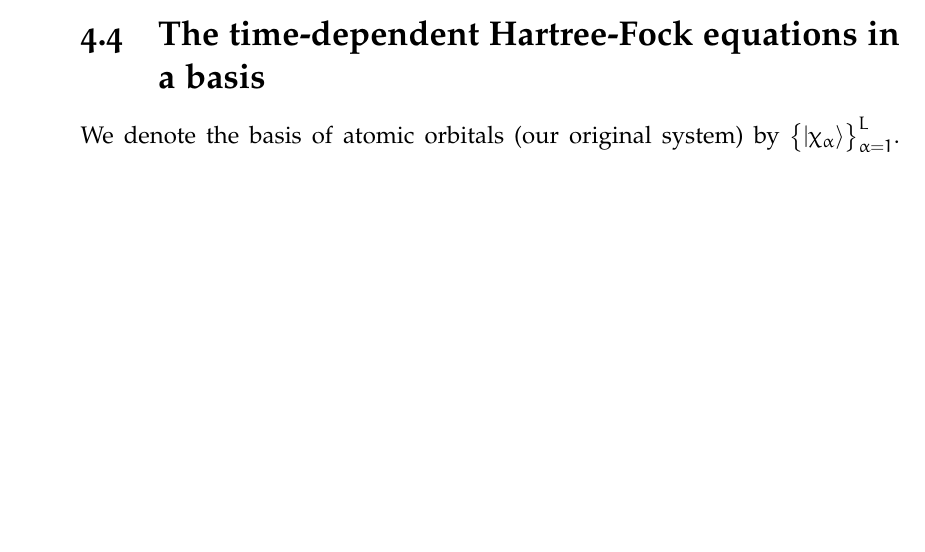
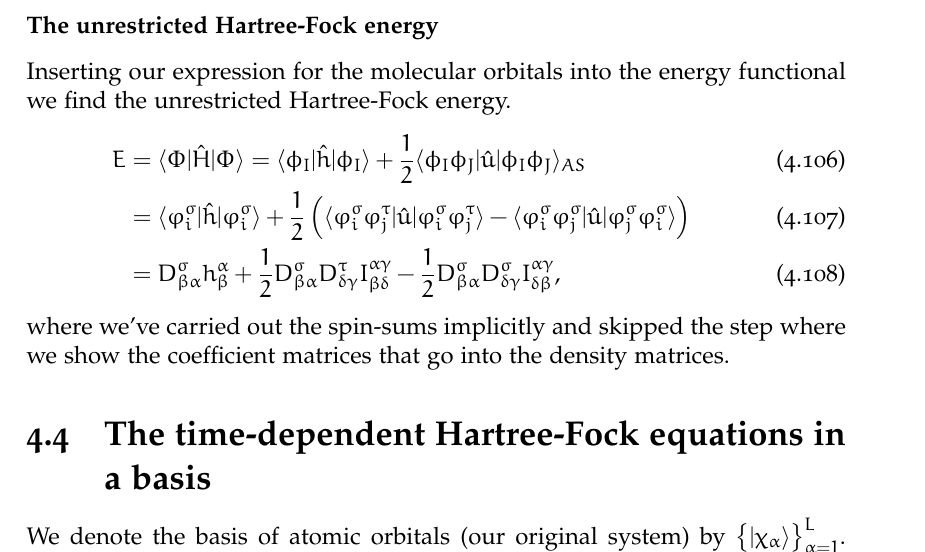
Before and after one commit to Schoyen/master-thesis, a LaTeX thesis (main.tex, which reads theory/hartree-fock/hartree-fock.tex): part of page 44 of 105 before the commit and part of page 45 of 105 after it, cut at the place of the change, the shorter picture padded with empty space. Compiled offline with XeLaTeX; TikZ figures are drawn from their code, not taken from saved files.

Commit message:
Add UHF-energy

```diff
--- a/theory/hartree-fock/hartree-fock.tex
+++ b/theory/hartree-fock/hartree-fock.tex
@@ -1163,5 +1163,50 @@
             methods in that they are generalized eigenvalue equations, but now
             we solve two sets of eigenvalue equations simulataneously.
 
+            \subsubsection{The unrestricted Hartree-Fock energy}
+                Inserting our expression for the molecular orbitals into the
+                energy functional we find the unrestricted Hartree-Fock energy.
+                \begin{align}
+                    \energy
+                    &=
+                    \bra{\slat}\hamil\ket{\slat}
+                    =
+                    \bra{\phi_I}\onehamil\ket{\phi_I}
+                    +
+                    \half
+                    \bra{\phi_I\phi_J}
+                    \twohamil
+                    \ket{\phi_I\phi_J}_{AS}
+                    \\
+                    &=
+                    \bra{\varphi^{\sigma}_{i}}
+                    \onehamil
+                    \ket{\varphi^{\sigma}_{i}}
+                    + \half\para{
+                        \bra{\varphi^{\sigma}_{i}\varphi^{\tau}_{j}}
+                        \twohamil
+                        \ket{\varphi^{\sigma}_{i}\varphi^{\tau}_{j}}
+                        -
+                        \bra{\varphi^{\sigma}_{i}\varphi^{\sigma}_{j}}
+                        \twohamil
+                        \ket{\varphi^{\sigma}_{j}\varphi^{\sigma}_{i}}
+                    }
+                    \\
+                    &=
+                    D^{\sigma}_{\beta\alpha}
+                    \oneten^{\alpha}_{\beta}
+                    + \half
+                    D^{\sigma}_{\beta\alpha}
+                    D^{\tau}_{\delta\gamma}
+                    \twotensym^{\alpha\gamma}_{\beta\delta}
+                    - \half
+                    D^{\sigma}_{\beta\alpha}
+                    D^{\sigma}_{\delta\gamma}
+                    \twotensym^{\alpha\gamma}_{\delta\beta},
+                \end{align}
+                where we've carried out the spin-sums implicitly and skipped the
+                step where we show the coefficient matrices that go into the
+                density matrices.
+
 
 \input{theory/hartree-fock/time-dependent-hartree-fock.tex}
```
